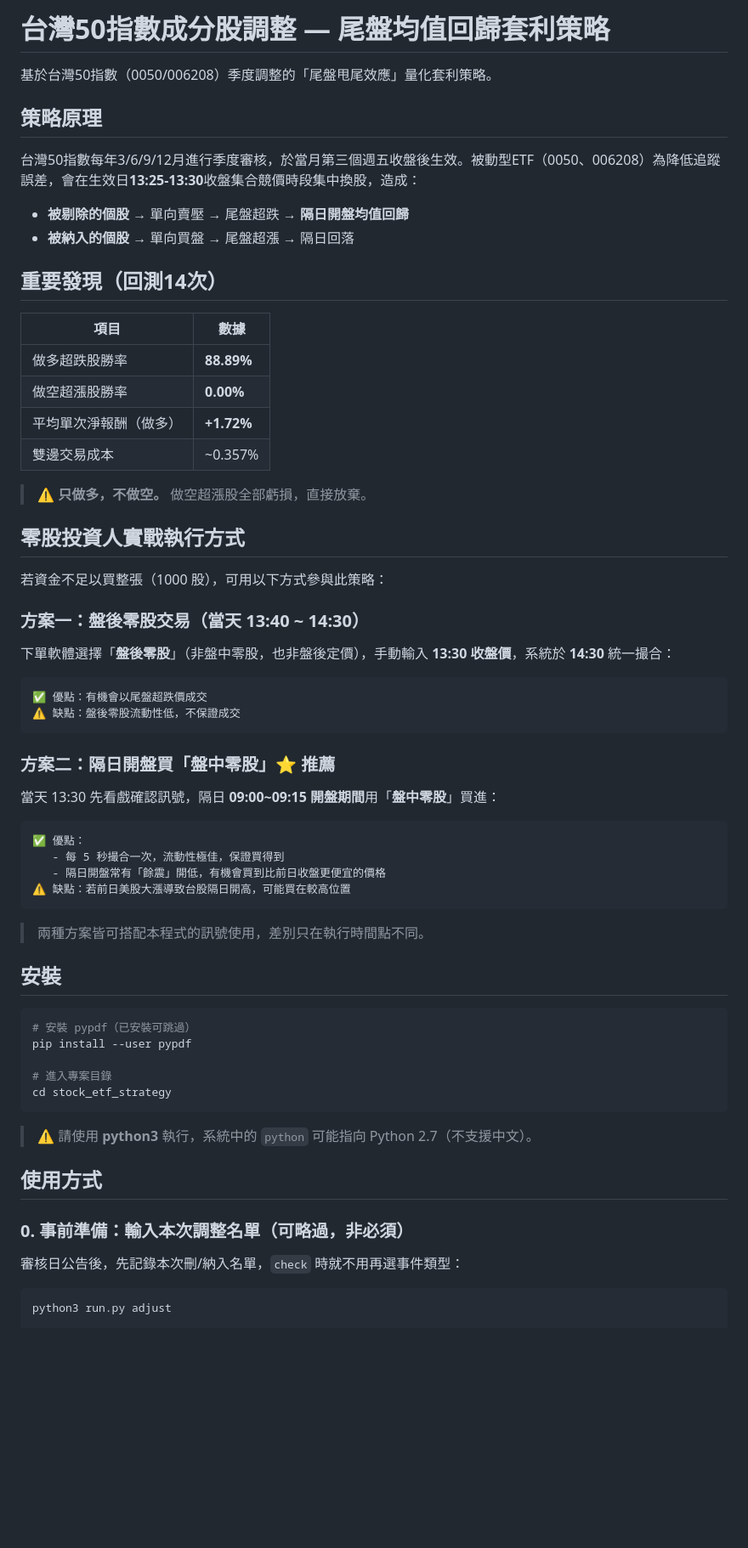
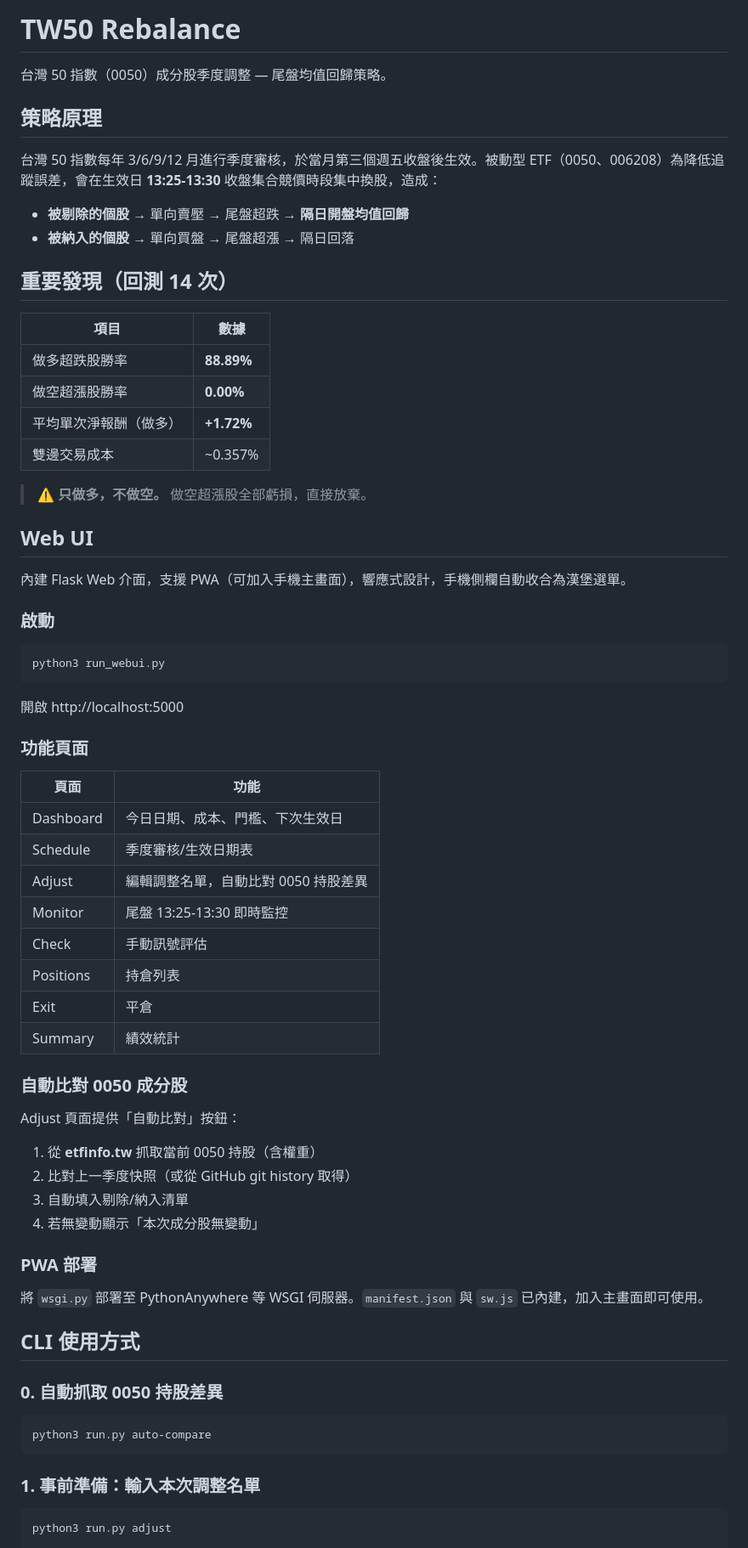
Before and after one commit to scott321654/revert_arb, a Markdown page: README.md, the part around one of its changes. Shown at 85% size. Drawn GitHub-style; blank space fills up the shorter version.

Commit message:
docs: update README for web UI, auto-compare, and renamed package

````diff
--- a/README.md
+++ b/README.md
@@ -1,15 +1,15 @@
-# 台灣50指數成分股調整 — 尾盤均值回歸套利策略
+# TW50 Rebalance
 
-基於台灣50指數（0050/006208）季度調整的「尾盤甩尾效應」量化套利策略。
+台灣 50 指數（0050）成分股季度調整 — 尾盤均值回歸策略。
 
 ## 策略原理
 
-台灣50指數每年3/6/9/12月進行季度審核，於當月第三個週五收盤後生效。被動型ETF（0050、006208）為降低追蹤誤差，會在生效日**13:25-13:30**收盤集合競價時段集中換股，造成：
+台灣 50 指數每年 3/6/9/12 月進行季度審核，於當月第三個週五收盤後生效。被動型 ETF（0050、006208）為降低追蹤誤差，會在生效日 **13:25-13:30** 收盤集合競價時段集中換股，造成：
 
 - **被剔除的個股** → 單向賣壓 → 尾盤超跌 → **隔日開盤均值回歸**
 - **被納入的個股** → 單向買盤 → 尾盤超漲 → 隔日回落
 
-## 重要發現（回測14次）
+## 重要發現（回測 14 次）
 
 | 項目 | 數據 |
 |------|------|
@@ -20,49 +20,53 @@
 
 > ⚠️ **只做多，不做空。** 做空超漲股全部虧損，直接放棄。
 
-## 零股投資人實戰執行方式
+## Web UI
 
-若資金不足以買整張（1000 股），可用以下方式參與此策略：
+內建 Flask Web 介面，支援 PWA（可加入手機主畫面），響應式設計，手機側欄自動收合為漢堡選單。
 
-### 方案一：盤後零股交易（當天 13:40 ~ 14:30）
+### 啟動
 
-下單軟體選擇「**盤後零股**」（非盤中零股，也非盤後定價），手動輸入 **13:30 收盤價**，系統於 **14:30** 統一撮合：
-
-```
-✅ 優點：有機會以尾盤超跌價成交
-⚠️ 缺點：盤後零股流動性低，不保證成交
+```bash
+python3 run_webui.py
 ```
 
-### 方案二：隔日開盤買「盤中零股」⭐ 推薦
+開啟 http://localhost:5000
 
-當天 13:30 先看戲確認訊號，隔日 **09:00~09:15 開盤期間**用「**盤中零股**」買進：
+### 功能頁面
 
-```
-✅ 優點：
-   - 每 5 秒撮合一次，流動性極佳，保證買得到
-   - 隔日開盤常有「餘震」開低，有機會買到比前日收盤更便宜的價格
-⚠️ 缺點：若前日美股大漲導致台股隔日開高，可能買在較高位置
+| 頁面 | 功能 |
+|------|------|
+| Dashboard | 今日日期、成本、門檻、下次生效日 |
+| Schedule | 季度審核/生效日期表 |
+| Adjust | 編輯調整名單，自動比對 0050 持股差異 |
+| Monitor | 尾盤 13:25-13:30 即時監控 |
+| Check | 手動訊號評估 |
+| Positions | 持倉列表 |
+| Exit | 平倉 |
+| Summary | 績效統計 |
+
+### 自動比對 0050 成分股
+
+Adjust 頁面提供「自動比對」按鈕：
+
+1. 從 **etfinfo.tw** 抓取當前 0050 持股（含權重）
+2. 比對上一季度快照（或從 GitHub git history 取得）
+3. 自動填入剔除/納入清單
+4. 若無變動顯示「本次成分股無變動」
+
+### PWA 部署
+
+將 `wsgi.py` 部署至 PythonAnywhere 等 WSGI 伺服器。`manifest.json` 與 `sw.js` 已內建，加入主畫面即可使用。
+
+## CLI 使用方式
+
+### 0. 自動抓取 0050 持股差異
+
+```bash
+python3 run.py auto-compare
 ```
 
-> 兩種方案皆可搭配本程式的訊號使用，差別只在執行時間點不同。
-
-## 安裝
-
-```bash
-# 安裝 pypdf（已安裝可跳過）
-pip install --user pypdf
-
-# 進入專案目錄
-cd stock_etf_strategy
-```
-
-> ⚠️ 請使用 **python3** 執行，系統中的 `python` 可能指向 Python 2.7（不支援中文）。
-
-## 使用方式
-
-### 0. 事前準備：輸入本次調整名單（可略過，非必須）
-
-審核日公告後，先記錄本次刪/納入名單，`check` 時就不用再選事件類型：
+### 1. 事前準備：輸入本次調整名單
 
 ```bash
 python3 run.py adjust
````
Also changed, not shown: other parts of README.md (+31 -62 lines).
